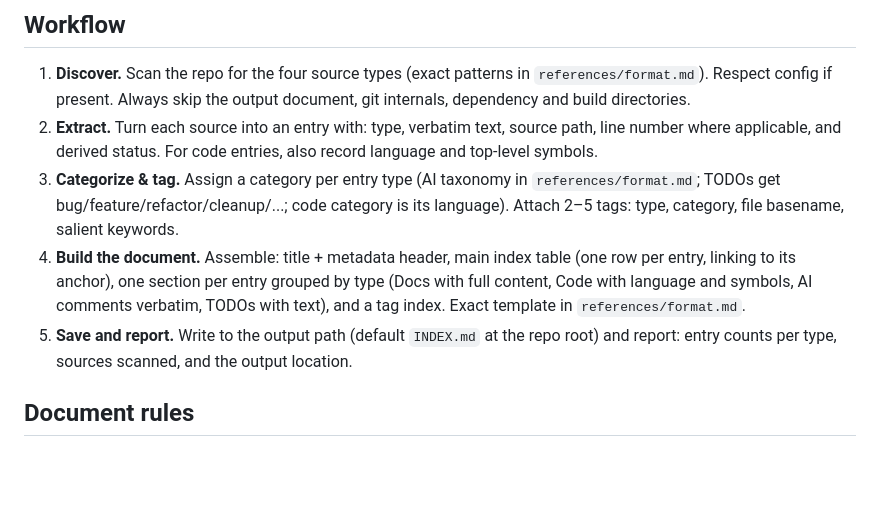
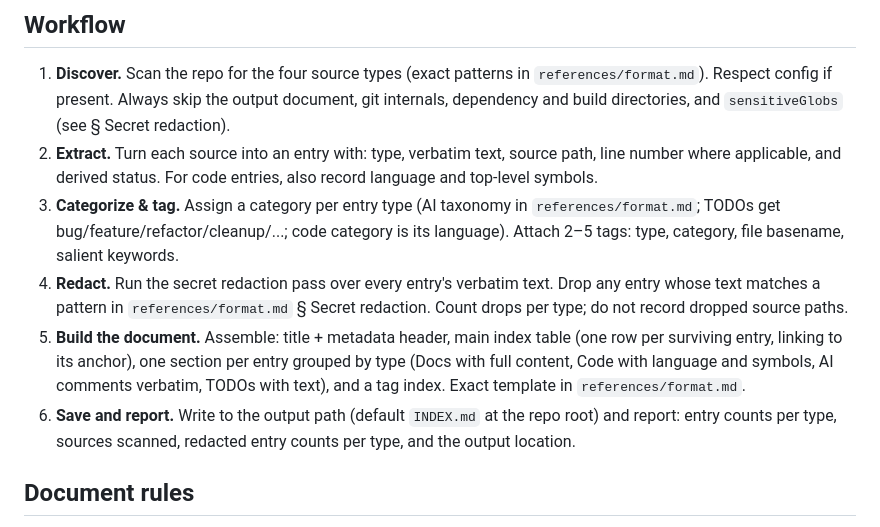
Before and after one commit to JPratama7/skills, a Markdown page: skills/indexer/SKILL.md, the part around one of its changes. GitHub-like rendering; blank space fills up the shorter version.

```diff
--- a/skills/indexer/SKILL.md
+++ b/skills/indexer/SKILL.md
@@ -48,7 +48,8 @@ itself is always excluded from discovery.
 
 1. **Discover.** Scan the repo for the four source types (exact patterns
    in `references/format.md`). Respect config if present. Always skip the
-   output document, git internals, dependency and build directories.
+   output document, git internals, dependency and build directories, and
+   `sensitiveGlobs` (see § Secret redaction).
 2. **Extract.** Turn each source into an entry with: type, verbatim
    text, source path, line number where applicable, and derived status.
    For code entries, also record language and top-level symbols.
@@ -56,14 +57,18 @@ itself is always excluded from discovery.
    `references/format.md`; TODOs get bug/feature/refactor/cleanup/...;
    code category is its language). Attach 2–5 tags: type, category, file
    basename, salient keywords.
-4. **Build the document.** Assemble: title + metadata header, main index
-   table (one row per entry, linking to its anchor), one section per
-   entry grouped by type (Docs with full content, Code with language and
-   symbols, AI comments verbatim, TODOs with text), and a tag index.
-   Exact template in `references/format.md`.
-5. **Save and report.** Write to the output path (default `INDEX.md` at
+4. **Redact.** Run the secret redaction pass over every entry's verbatim
+   text. Drop any entry whose text matches a pattern in
+   `references/format.md` § Secret redaction. Count drops per type; do
+   not record dropped source paths.
+5. **Build the document.** Assemble: title + metadata header, main index
+   table (one row per surviving entry, linking to its anchor), one
+   section per entry grouped by type (Docs with full content, Code with
+   language and symbols, AI comments verbatim, TODOs with text), and a
+   tag index. Exact template in `references/format.md`.
+6. **Save and report.** Write to the output path (default `INDEX.md` at
    the repo root) and report: entry counts per type, sources scanned,
-   and the output location.
+   redacted entry counts per type, and the output location.
 
 ## Document rules
 
```
Also changed, not shown: other parts of skills/indexer/SKILL.md (+51 -1 lines), 1 other file.
